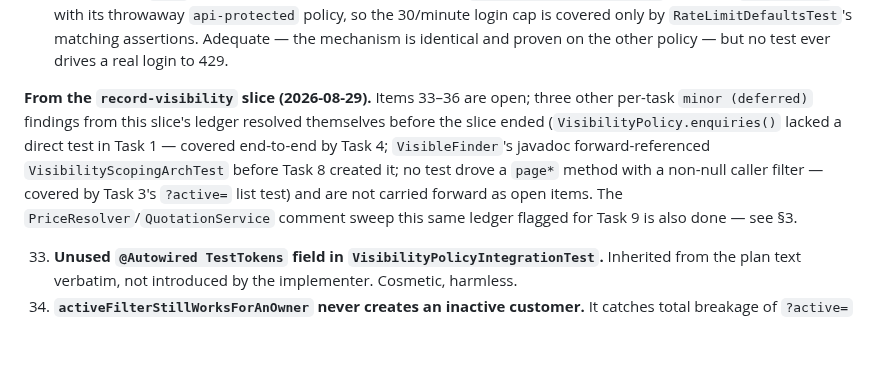
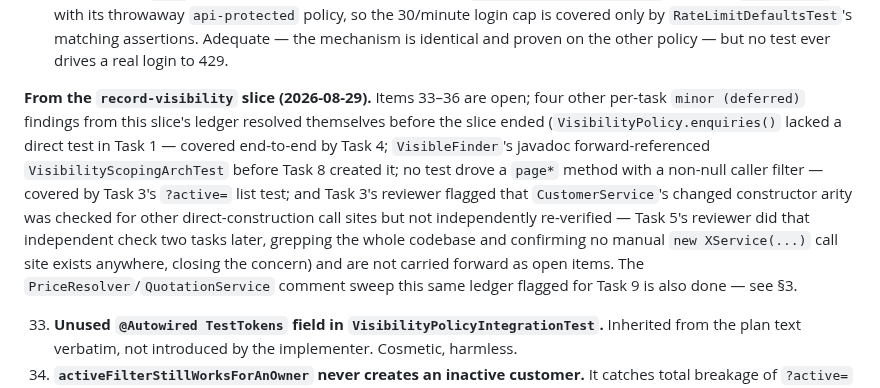
Before and after one commit to divyam-agarwal/eazy-crm, a Markdown page: docs/superpowers/HANDOFF.md, the part around the change. Rendered like a GitHub page; blank space fills up the shorter version.

Commit message:
docs: carry the dropped constructor-arity minor forward as resolved
Task 3's reviewer flagged CustomerService's changed constructor arity as
checked for other direct-construction call sites but not independently
re-verified. That line was missing from the docs wrap-up's resolved-minors
list even though Task 5's reviewer already closed it by grepping the whole
codebase for manual new XService(...) call sites and finding none.

```diff
--- a/docs/superpowers/HANDOFF.md
+++ b/docs/superpowers/HANDOFF.md
@@ -722,13 +722,17 @@ must-fix findings — the eviction window and the context path — were fixed on
     by `RateLimitDefaultsTest`'s matching assertions. Adequate — the mechanism is identical and proven
     on the other policy — but no test ever drives a real login to 429.
 
-**From the `record-visibility` slice (2026-08-29).** Items 33–36 are open; three other per-task
+**From the `record-visibility` slice (2026-08-29).** Items 33–36 are open; four other per-task
 `minor (deferred)` findings from this slice's ledger resolved themselves before the slice ended
 (`VisibilityPolicy.enquiries()` lacked a direct test in Task 1 — covered end-to-end by Task 4;
 `VisibleFinder`'s javadoc forward-referenced `VisibilityScopingArchTest` before Task 8 created it;
 no test drove a `page*` method with a non-null caller filter — covered by Task 3's `?active=` list
-test) and are not carried forward as open items. The `PriceResolver`/`QuotationService` comment
-sweep this same ledger flagged for Task 9 is also done — see §3.
+test; and Task 3's reviewer flagged that `CustomerService`'s changed constructor arity was checked
+for other direct-construction call sites but not independently re-verified — Task 5's reviewer did
+that independent check two tasks later, grepping the whole codebase and confirming no manual
+`new XService(...)` call site exists anywhere, closing the concern) and are not carried forward as
+open items. The `PriceResolver`/`QuotationService` comment sweep this same ledger flagged for Task 9
+is also done — see §3.
 
 33. **Unused `@Autowired TestTokens` field in `VisibilityPolicyIntegrationTest`.** Inherited from the
     plan text verbatim, not introduced by the implementer. Cosmetic, harmless.
```
